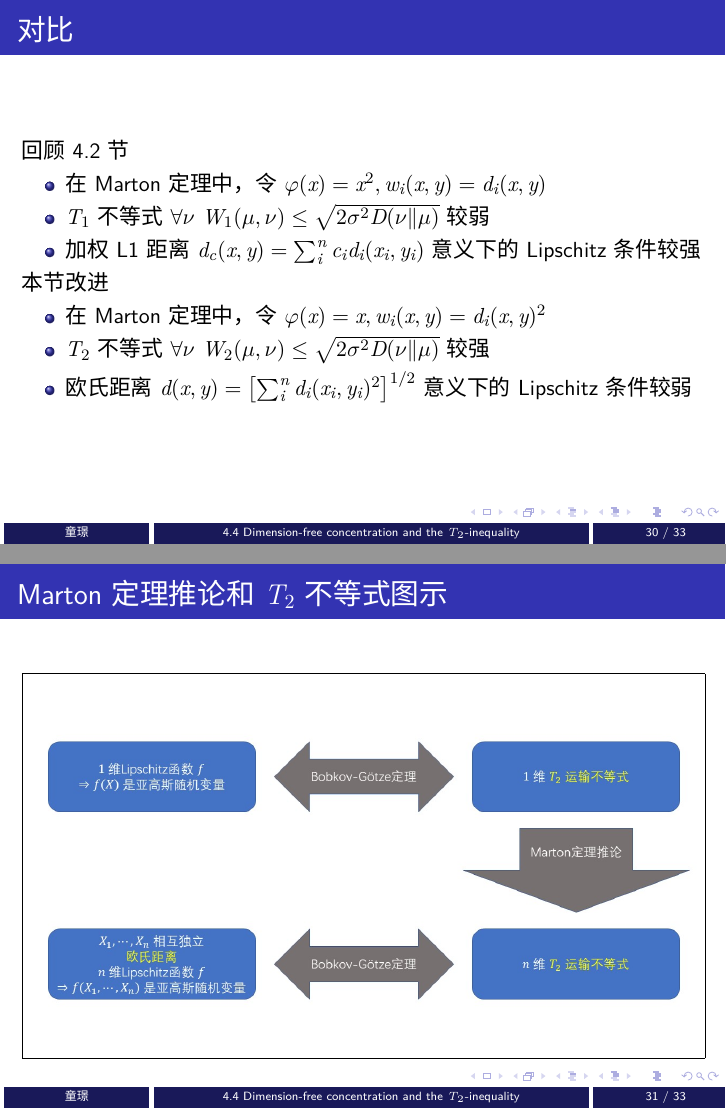
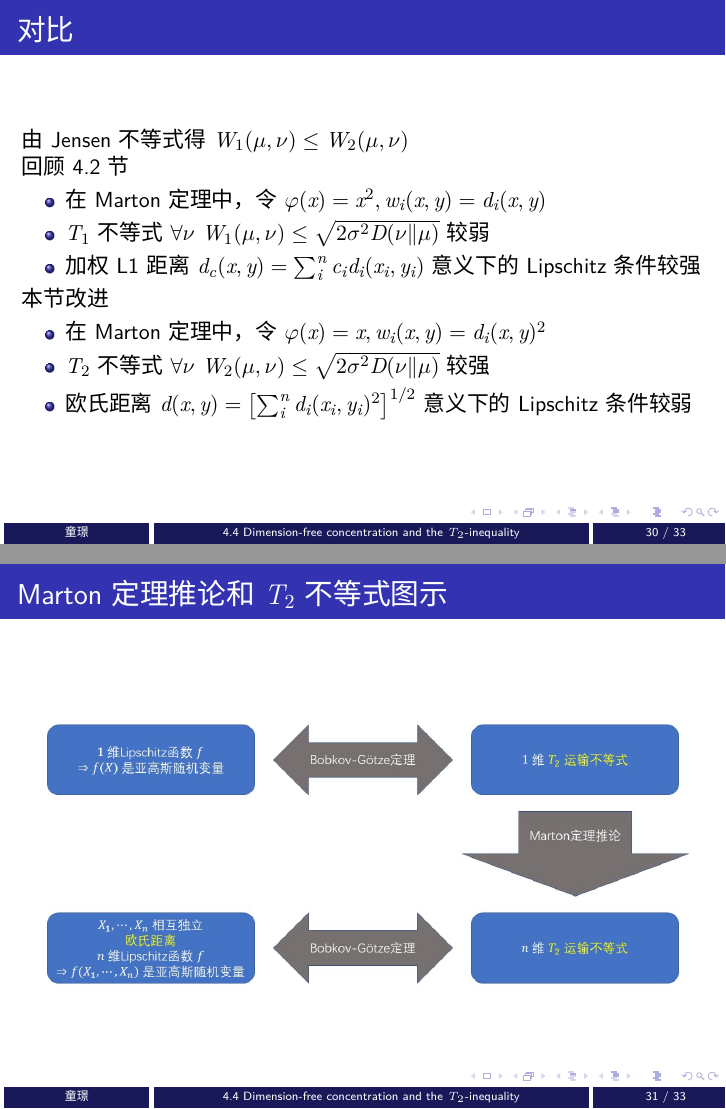
Before and after one commit to JingTongsh/PIHD-chap4-notes, LaTeX slides (main.tex): pages 30 and 31 of 33, joined at a grey line. Compiled offline with XeLaTeX; a missing font is replaced by an installed copy or a similar font.

Commit message:
minor changes

```diff
--- a/main.tex
+++ b/main.tex
@@ -420,6 +420,8 @@ $$c_{ij}(M) = 4|v_{\rm max}(M)_i||v_{\rm max}(M)_j|$$
 
 \begin{frame}{对比}
 
+由Jensen不等式得 $W_1(\mu, \nu) \le W_2(\mu, \nu)$
+
 回顾4.2节
 
 \begin{itemize}
@@ -440,7 +442,7 @@ $$c_{ij}(M) = 4|v_{\rm max}(M)_i||v_{\rm max}(M)_j|$$
 
 \begin{frame}{Marton定理推论 和$T_2$ 不等式图示}
 \begin{center}
-    \includegraphics[width=1.0\textwidth, frame]{figures/structure02.JPG}
+    \includegraphics[width=1.0\textwidth]{figures/structure02.JPG}
 \end{center}
 \end{frame}
 
```
Also changed, not shown: main.tex (2 more changed lines).
